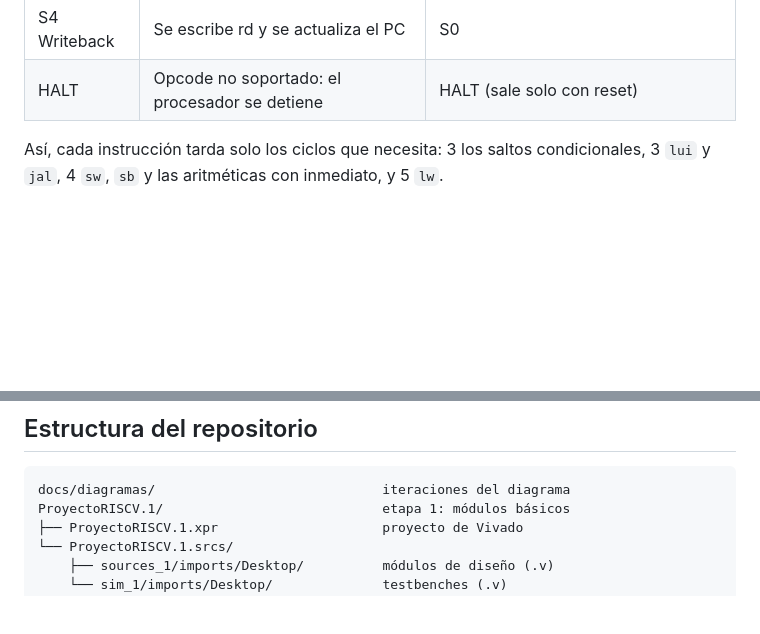
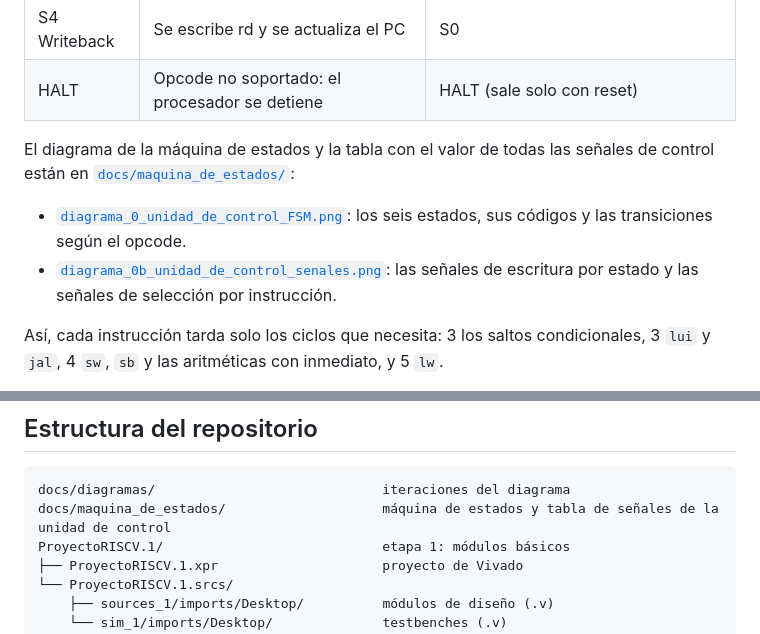
Before and after one commit to ChristopherArguedasTec/ProyectoArquitecturaRISCV, a Markdown page: README.md, 2 parts joined by grey strips. Drawn GitHub-style; blank space fills up the shorter version.

Commit message:
Unidad de control: máquina de estados y tabla de señales
Se agregan en docs/maquina_de_estados/ el diagrama de la FSM (estados,
códigos y transiciones según el opcode) y la tabla con el valor de las
señales de escritura por estado y de selección por instrucción. El README
las referencia en la Etapa 4 y en la estructura del repositorio.

````diff
--- a/README.md
+++ b/README.md
@@ -211,6 +211,14 @@ Estados de la máquina y qué instrucciones pasa por cada uno:
 | S3 Memory | Se lee o escribe la memoria de datos | `sw`, `sb`: escribe memoria y PC, vuelve a S0. `lw`: S4 |
 | S4 Writeback | Se escribe rd y se actualiza el PC | S0 |
 | HALT | Opcode no soportado: el procesador se detiene | HALT (sale solo con reset) |
+
+El diagrama de la máquina de estados y la tabla con el valor de todas las señales de control están
+en [`docs/maquina_de_estados/`](docs/maquina_de_estados):
+
+- [`diagrama_0_unidad_de_control_FSM.png`](docs/maquina_de_estados/diagrama_0_unidad_de_control_FSM.png):
+  los seis estados, sus códigos y las transiciones según el opcode.
+- [`diagrama_0b_unidad_de_control_senales.png`](docs/maquina_de_estados/diagrama_0b_unidad_de_control_senales.png):
+  las señales de escritura por estado y las señales de selección por instrucción.
 
 Así, cada instrucción tarda solo los ciclos que necesita: 3 los saltos condicionales, 3 `lui` y
 `jal`, 4 `sw`, `sb` y las aritméticas con inmediato, y 5 `lw`.
@@ -427,6 +435,7 @@ I salto, S, B, U y J) con el camino que usa cada formato resaltado, en
 
 ```
 docs/diagramas/                             iteraciones del diagrama
+docs/maquina_de_estados/                    máquina de estados y tabla de señales de la unidad de control
 ProyectoRISCV.1/                            etapa 1: módulos básicos
 ├── ProyectoRISCV.1.xpr                     proyecto de Vivado
 └── ProyectoRISCV.1.srcs/
````
Also changed, not shown: docs/maquina_de_estados/diagrama_0_unidad_de_control_FSM.png (added), docs/maquina_de_estados/diagrama_0b_unidad_de_control_senales.png (added).
